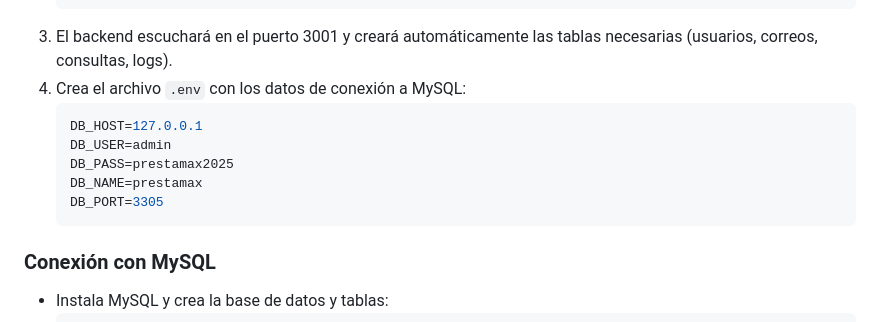
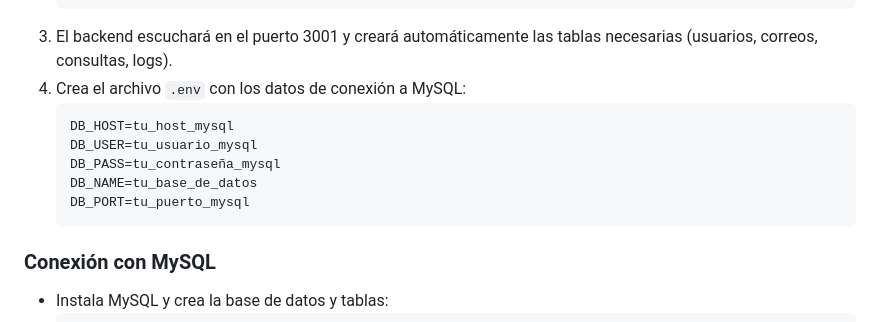
Before and after one commit to Marktuay/prestamax, a Markdown page: README.md, the part around the change. Drawn GitHub-style.

Commit message:
actualizacion readme.md

````diff
--- a/README.md
+++ b/README.md
@@ -96,11 +96,11 @@ prestamax/
 3. El backend escuchará en el puerto 3001 y creará automáticamente las tablas necesarias (usuarios, correos, consultas, logs).
 4. Crea el archivo `.env` con los datos de conexión a MySQL:
    ```env
-   DB_HOST=127.0.0.1
-   DB_USER=admin
-   DB_PASS=prestamax2025
-   DB_NAME=prestamax
-   DB_PORT=3305
+   DB_HOST=tu_host_mysql
+   DB_USER=tu_usuario_mysql
+   DB_PASS=tu_contraseña_mysql
+   DB_NAME=tu_base_de_datos
+   DB_PORT=tu_puerto_mysql
    ```
 
 ### Conexión con MySQL
````
